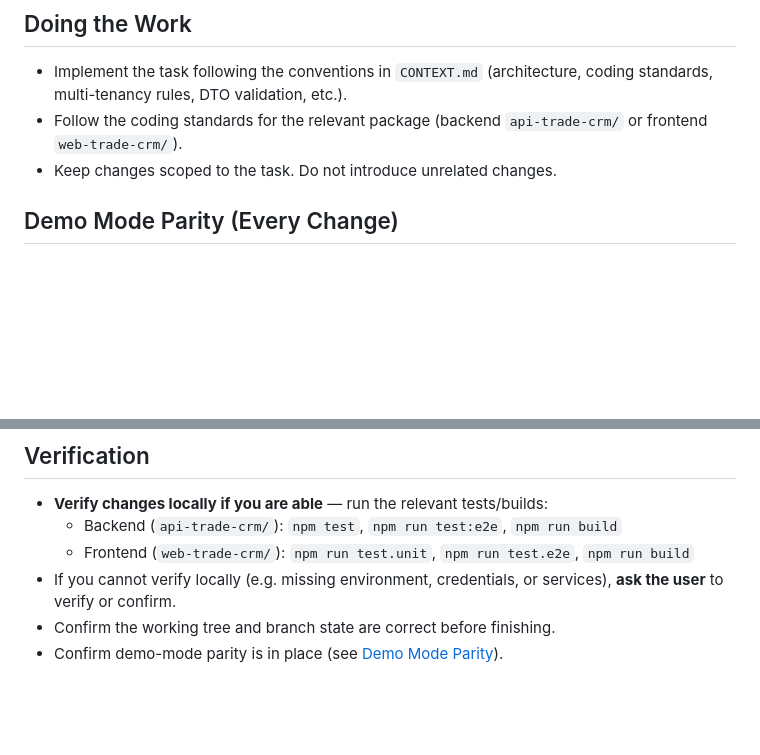
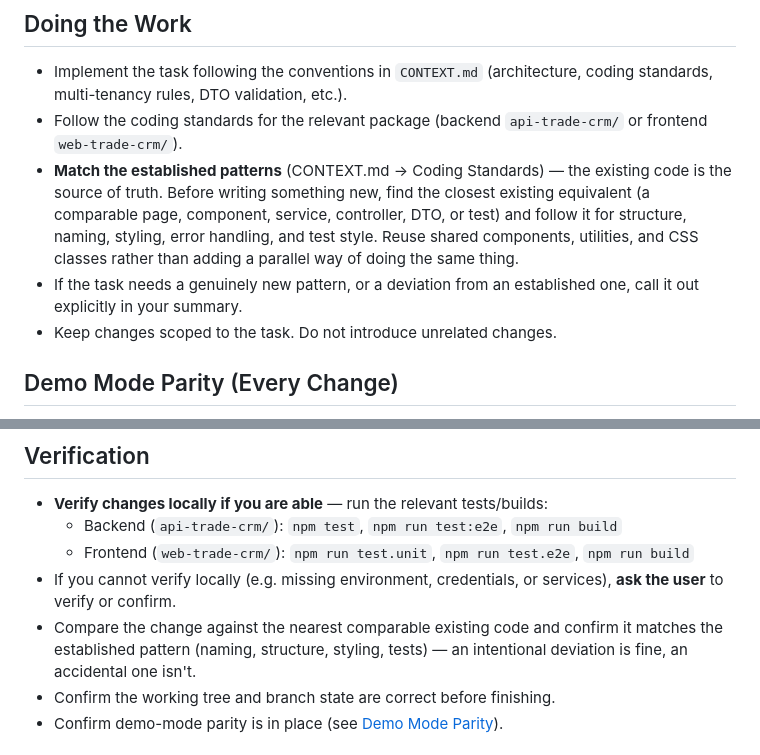
Before and after one commit to jarettmartin/trade-crm, a Markdown page: ai/agents/TASK.agent.md, 2 parts joined by grey strips. Rendered like a GitHub page; blank space fills up the shorter version.

```diff
--- a/ai/agents/TASK.agent.md
+++ b/ai/agents/TASK.agent.md
@@ -58,6 +58,8 @@ git checkout -b <branch-name>
 
 - Implement the task following the conventions in `CONTEXT.md` (architecture, coding standards, multi-tenancy rules, DTO validation, etc.).
 - Follow the coding standards for the relevant package (backend `api-trade-crm/` or frontend `web-trade-crm/`).
+- **Match the established patterns** (CONTEXT.md → Coding Standards) — the existing code is the source of truth. Before writing something new, find the closest existing equivalent (a comparable page, component, service, controller, DTO, or test) and follow it for structure, naming, styling, error handling, and test style. Reuse shared components, utilities, and CSS classes rather than adding a parallel way of doing the same thing.
+- If the task needs a genuinely new pattern, or a deviation from an established one, call it out explicitly in your summary.
 - Keep changes scoped to the task. Do not introduce unrelated changes.
 
 ## Demo Mode Parity (Every Change)
@@ -107,6 +109,7 @@ before continuing.
   - Backend (`api-trade-crm/`): `npm test`, `npm run test:e2e`, `npm run build`
   - Frontend (`web-trade-crm/`): `npm run test.unit`, `npm run test.e2e`, `npm run build`
 - If you cannot verify locally (e.g. missing environment, credentials, or services), **ask the user** to verify or confirm.
+- Compare the change against the nearest comparable existing code and confirm it matches the established pattern (naming, structure, styling, tests) — an intentional deviation is fine, an accidental one isn't.
 - Confirm the working tree and branch state are correct before finishing.
 - Confirm demo-mode parity is in place (see [Demo Mode Parity](#demo-mode-parity-every-change)).
 
```
Also changed, not shown: ai/CONTEXT.md (+20 -1 lines).
